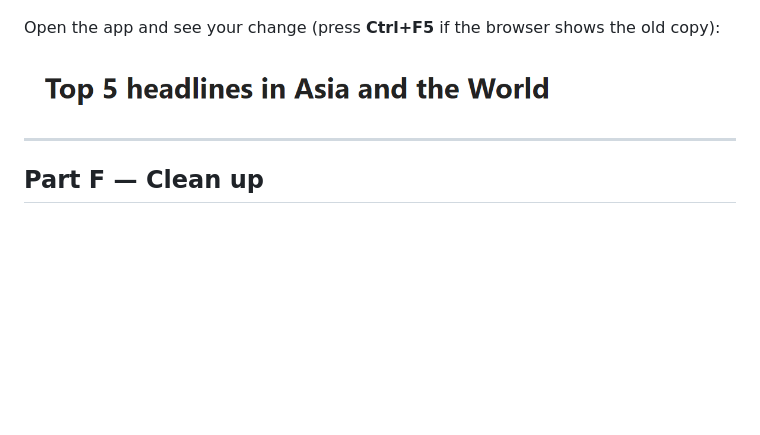
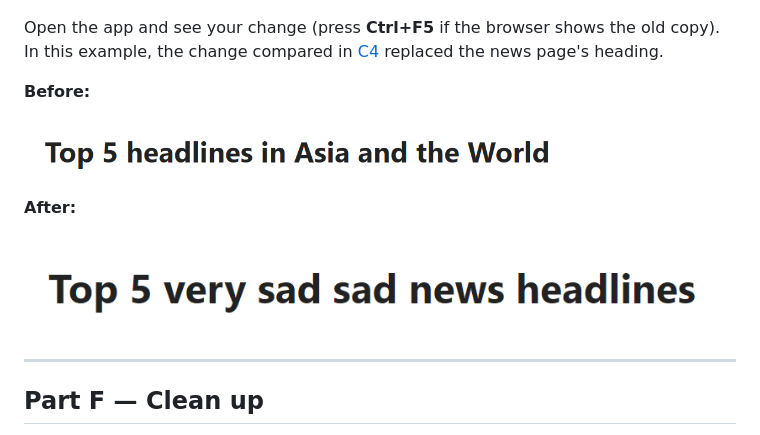
Before and after one commit to zulhardy-lab/homelab-lite, a Markdown page: docs/LAPTOP.md, the part around the change. GitHub-like rendering; pictures changed too: docs/images/laptop/19-news-heading-after.png (added); blank space fills up the shorter version.

Commit message:
docs(laptop): show the news heading before and after the change
Co-Authored-By: Claude Opus 5.5 <noreply@anthropic.com>
Claude-Session: https://claude.ai/code/session_01371TUZi5c486jHqN1p8tZC

```diff
--- a/docs/LAPTOP.md
+++ b/docs/LAPTOP.md
@@ -277,9 +277,16 @@ While it runs, the dashboard (`http://<app01-ip>/`) shows the runner **busy**. A
 
 ![The dashboard after the deploy, with the new commit in Last deploy and every container healthy](images/laptop/18-dashboard.png)
 
-Open the app and see your change (press **Ctrl+F5** if the browser shows the old copy):
+Open the app and see your change (press **Ctrl+F5** if the browser shows the old copy). In this example, the change
+compared in [C4](#c4-check-what-you-changed) replaced the news page's heading.
 
-![The news page with the new heading](images/laptop/19-news-heading.png)
+**Before:**
+
+![The news page heading before the change: Top 5 headlines in Asia and the World](images/laptop/19-news-heading-before.png)
+
+**After:**
+
+![The news page heading after the change: Top 5 very sad sad news headlines](images/laptop/19-news-heading-after.png)
 
 ---
 
```
Also changed, not shown: docs/images/laptop/19-news-heading-before.png (renamed from docs/images/laptop/19-news-heading.png).
